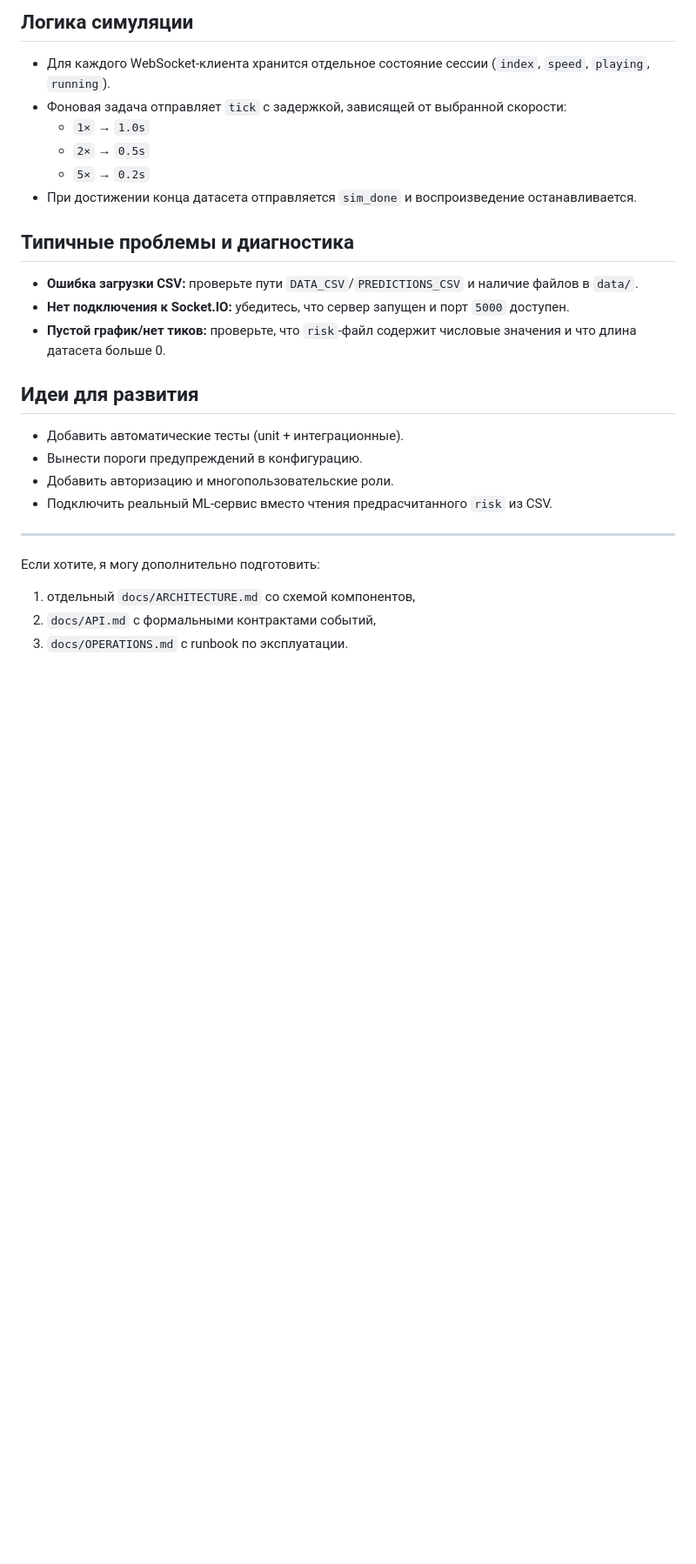
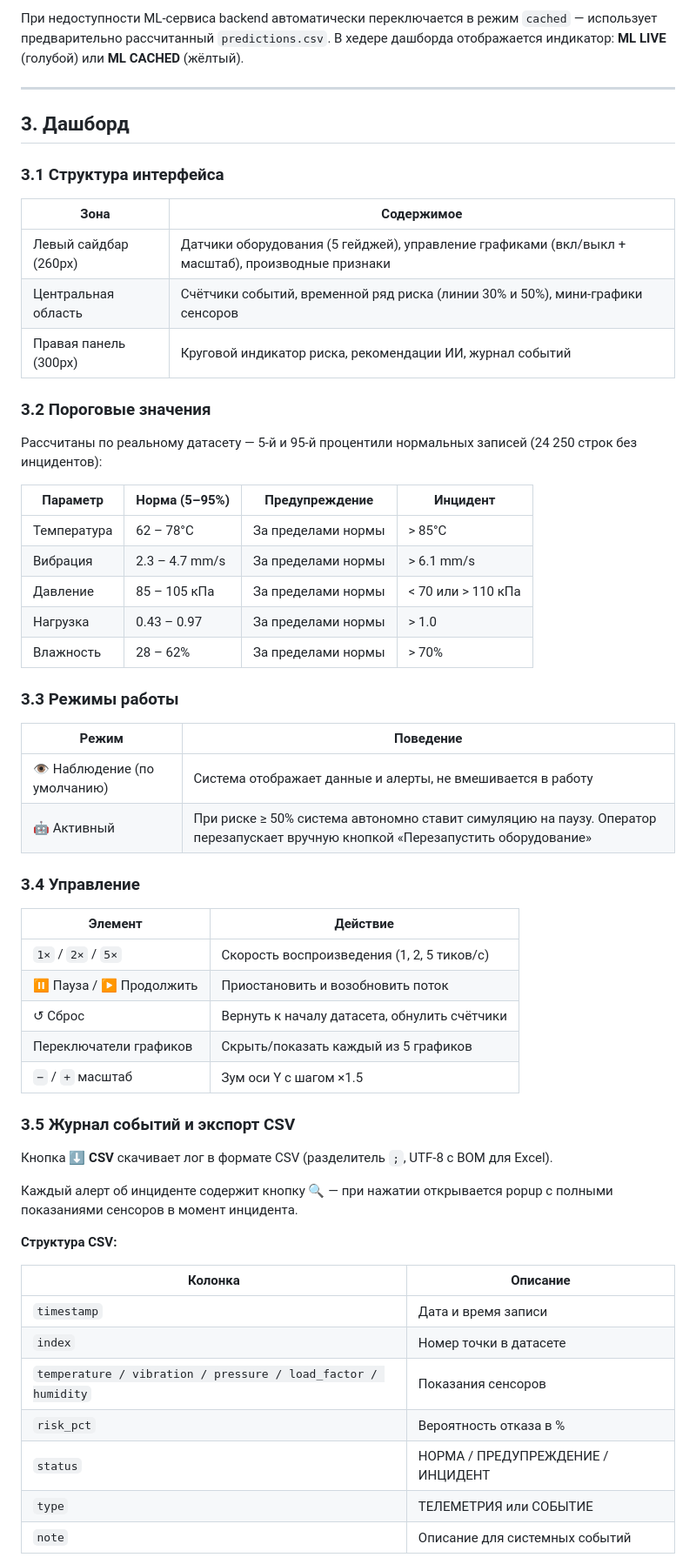
Before and after one commit to mrakmozga/industrialanalytics, a Markdown page: README.md, the part around one of its changes. Shown at 87% size. GitHub-like rendering; blank space fills up the shorter version.

```diff
--- a/README.md
+++ b/README.md
@@ -134,29 +130,61 @@ docker compose up --build
-## Логика симуляции
-
-- Для каждого WebSocket-клиента хранится отдельное состояние сессии (`index`, `speed`, `playing`, `running`).
-- Фоновая задача отправляет `tick` с задержкой, зависящей от выбранной скорости:
-  - `1×` → `1.0s`
-  - `2×` → `0.5s`
-  - `5×` → `0.2s`
-- При достижении конца датасета отправляется `sim_done` и воспроизведение останавливается.
-
-## Типичные проблемы и диагностика
-
-- **Ошибка загрузки CSV:** проверьте пути `DATA_CSV`/`PREDICTIONS_CSV` и наличие файлов в `data/`.
-- **Нет подключения к Socket.IO:** убедитесь, что сервер запущен и порт `5000` доступен.
-- **Пустой график/нет тиков:** проверьте, что `risk`-файл содержит числовые значения и что длина датасета больше 0.
-
-## Идеи для развития
-
-- Добавить автоматические тесты (unit + интеграционные).
-- Вынести пороги предупреждений в конфигурацию.
-- Добавить авторизацию и многопользовательские роли.
-- Подключить реальный ML-сервис вместо чтения предрасчитанного `risk` из CSV.
+При недоступности ML-сервиса backend автоматически переключается в режим `cached` — использует предварительно рассчитанный `predictions.csv`. В хедере дашборда отображается индикатор: **ML LIVE** (голубой) или **ML CACHED** (жёлтый).
 
 ---
 
-Если хотите, я могу дополнительно подготовить:
+## 3. Дашборд
 
-1. отдельный `docs/ARCHITECTURE.md` со схемой компонентов,
-2. `docs/API.md` с формальными контрактами событий,
-3. `docs/OPERATIONS.md` с runbook по эксплуатации.
+### 3.1 Структура интерфейса
+
+| Зона | Содержимое |
+|---|---|
+| Левый сайдбар (260px) | Датчики оборудования (5 гейджей), управление графиками (вкл/выкл + масштаб), производные признаки |
+| Центральная область | Счётчики событий, временной ряд риска (линии 30% и 50%), мини-графики сенсоров |
+| Правая панель (300px) | Круговой индикатор риска, рекомендации ИИ, журнал событий |
+
+### 3.2 Пороговые значения
+
+Рассчитаны по реальному датасету — 5-й и 95-й процентили нормальных записей (24 250 строк без инцидентов):
+
+| Параметр | Норма (5–95%) | Предупреждение | Инцидент |
+|---|---|---|---|
+| Температура | 62 – 78°C | За пределами нормы | > 85°C |
+| Вибрация | 2.3 – 4.7 mm/s | За пределами нормы | > 6.1 mm/s |
+| Давление | 85 – 105 кПа | За пределами нормы | < 70 или > 110 кПа |
+| Нагрузка | 0.43 – 0.97 | За пределами нормы | > 1.0 |
+| Влажность | 28 – 62% | За пределами нормы | > 70% |
+
+### 3.3 Режимы работы
+
+| Режим | Поведение |
+|---|---|
+| 👁 Наблюдение (по умолчанию) | Система отображает данные и алерты, не вмешивается в работу |
+| 🤖 Активный | При риске ≥ 50% система автономно ставит симуляцию на паузу. Оператор перезапускает вручную кнопкой «Перезапустить оборудование» |
+
+### 3.4 Управление
+
+| Элемент | Действие |
+|---|---|
+| `1×` / `2×` / `5×` | Скорость воспроизведения (1, 2, 5 тиков/с) |
+| ⏸ Пауза / ▶ Продолжить | Приостановить и возобновить поток |
+| ↺ Сброс | Вернуть к началу датасета, обнулить счётчики |
+| Переключатели графиков | Скрыть/показать каждый из 5 графиков |
+| `−` / `+` масштаб | Зум оси Y с шагом ×1.5 |
+
+### 3.5 Журнал событий и экспорт CSV
+
+Кнопка **⬇ CSV** скачивает лог в формате CSV (разделитель `;`, UTF-8 с BOM для Excel).
+
+Каждый алерт об инциденте содержит кнопку 🔍 — при нажатии открывается popup с полными показаниями сенсоров в момент инцидента.
+
+**Структура CSV:**
+
+| Колонка | Описание |
+|---|---|
+| `timestamp` | Дата и время записи |
+| `index` | Номер точки в датасете |
+| `temperature / vibration / pressure / load_factor / humidity` | Показания сенсоров |
+| `risk_pct` | Вероятность отказа в % |
+| `status` | НОРМА / ПРЕДУПРЕЖДЕНИЕ / ИНЦИДЕНТ |
+| `type` | ТЕЛЕМЕТРИЯ или СОБЫТИЕ |
+| `note` | Описание для системных событий |
+
```
Also changed, not shown: other parts of README.md (+202 -107 lines).
